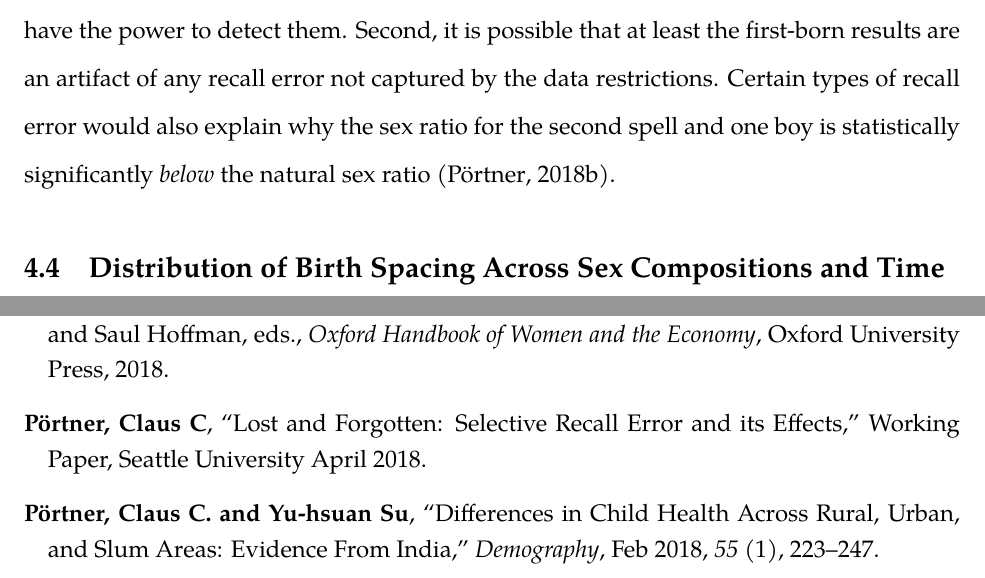
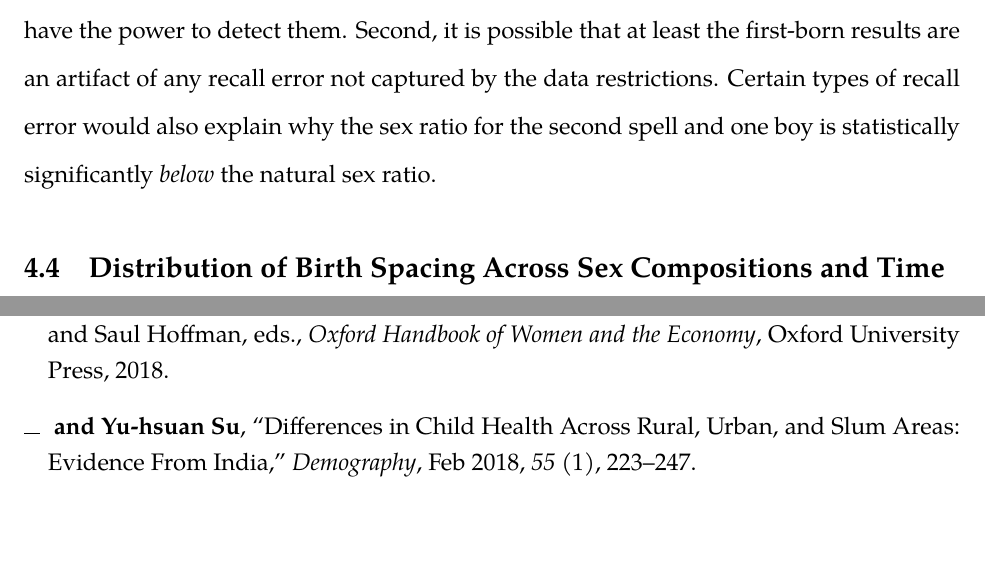
Before and after one commit to cportner/sexSelectionSpacing, a LaTeX paper (paper/sex_selection_spacing-ver2.tex): two parts of pages 25 and 40 of 58, joined at a grey line, cut so that both start at the same text, the shorter picture padded with empty space. Compiled offline with XeLaTeX; a missing font is replaced by an installed copy or a similar font.

Commit message:
Remove reference to non-existing paper

```diff
--- a/paper/sex_selection_spacing-ver2.tex
+++ b/paper/sex_selection_spacing-ver2.tex
@@ -1115,7 +1115,7 @@ Second, it is possible that at least the first-born results are an
 artifact of any recall error not captured by the data restrictions.
 Certain types of recall error would also explain why the sex ratio for
 the second spell and one boy is statistically significantly \emph{below}
-the natural sex ratio \citep{Portner2018b}.
+the natural sex ratio.
 
 
 \subsection{Distribution of Birth Spacing Across Sex Compositions and Time}
```
